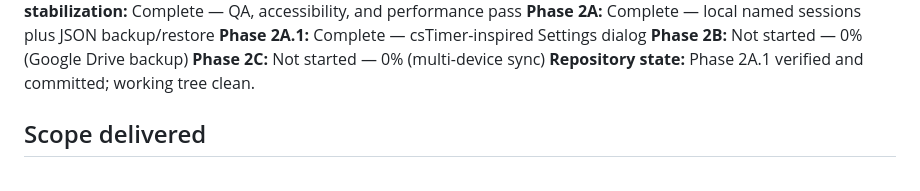
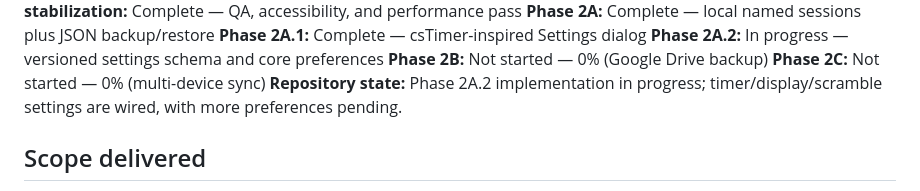
Before and after one commit to Scatter97/CubeLab, a Markdown page: PROJECT_PROGRESS.md, the part around one of its changes. GitHub-like rendering.

```diff
--- a/PROJECT_PROGRESS.md
+++ b/PROJECT_PROGRESS.md
@@ -5,9 +5,10 @@
 **Phase 1 stabilization:** Complete — QA, accessibility, and performance pass
 **Phase 2A:** Complete — local named sessions plus JSON backup/restore
 **Phase 2A.1:** Complete — csTimer-inspired Settings dialog
+**Phase 2A.2:** In progress — versioned settings schema and core preferences
 **Phase 2B:** Not started — 0% (Google Drive backup)
 **Phase 2C:** Not started — 0% (multi-device sync)
-**Repository state:** Phase 2A.1 verified and committed; working tree clean.
+**Repository state:** Phase 2A.2 implementation in progress; timer/display/scramble settings are wired, with more preferences pending.
 
 ## Scope delivered
 
```
Also changed, not shown: other parts of PROJECT_PROGRESS.md (+23 -5 lines), AGENTS.md (+4 -0 lines), README.md (+9 -10 lines), docs/cubelab-settings.png, 12 other files.
